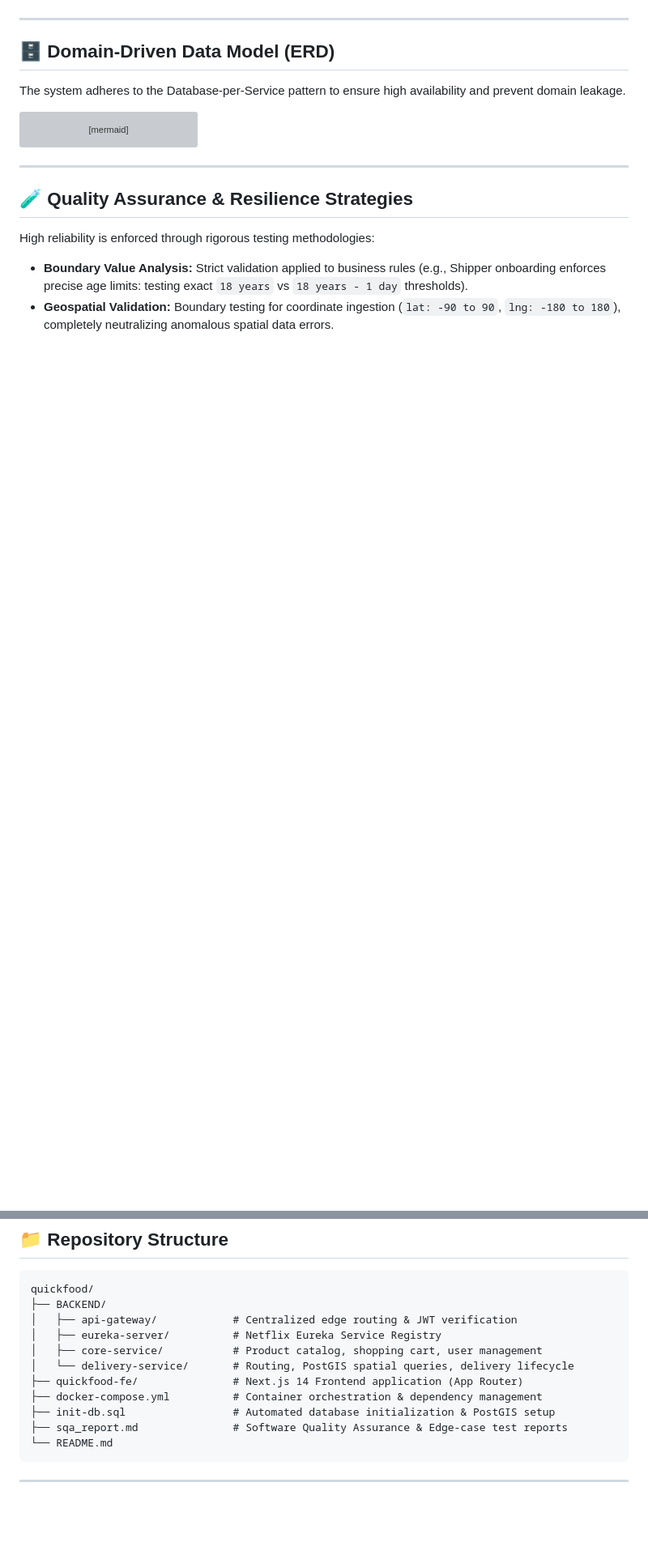
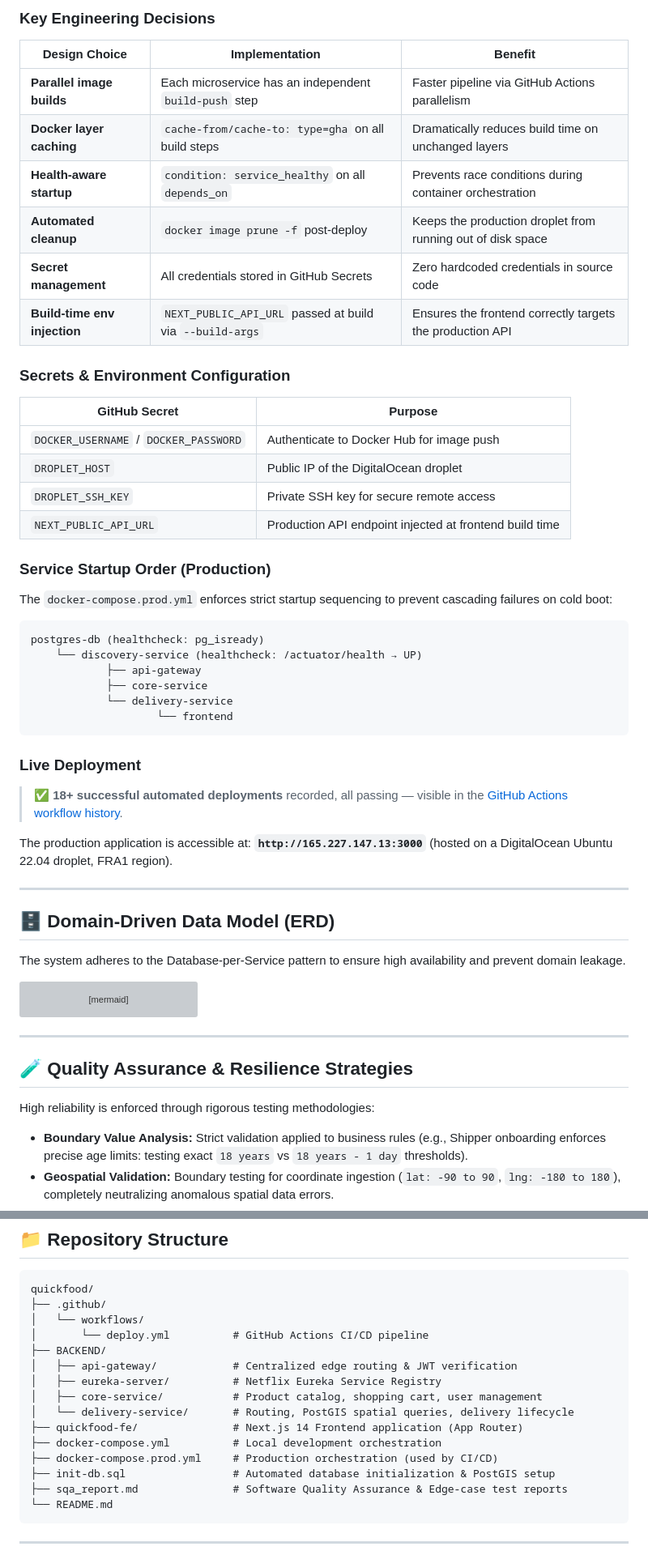
Before and after one commit to sangvirgo/quickfood, a Markdown page: README.md, 2 parts joined by grey strips. Shown at 81% size. Drawn GitHub-style; blank space fills up the shorter version; grey boxes are pictures that could not be loaded.

````diff
--- a/README.md
+++ b/README.md
@@ -78,3 +117,41 @@ graph TD
+### Key Engineering Decisions
+
+| Design Choice | Implementation | Benefit |
+|---|---|---|
+| **Parallel image builds** | Each microservice has an independent `build-push` step | Faster pipeline via GitHub Actions parallelism |
+| **Docker layer caching** | `cache-from/cache-to: type=gha` on all build steps | Dramatically reduces build time on unchanged layers |
+| **Health-aware startup** | `condition: service_healthy` on all `depends_on` | Prevents race conditions during container orchestration |
+| **Automated cleanup** | `docker image prune -f` post-deploy | Keeps the production droplet from running out of disk space |
+| **Secret management** | All credentials stored in GitHub Secrets | Zero hardcoded credentials in source code |
+| **Build-time env injection** | `NEXT_PUBLIC_API_URL` passed at build via `--build-args` | Ensures the frontend correctly targets the production API |
+
+### Secrets & Environment Configuration
+
+| GitHub Secret | Purpose |
+|---|---|
+| `DOCKER_USERNAME` / `DOCKER_PASSWORD` | Authenticate to Docker Hub for image push |
+| `DROPLET_HOST` | Public IP of the DigitalOcean droplet |
+| `DROPLET_SSH_KEY` | Private SSH key for secure remote access |
+| `NEXT_PUBLIC_API_URL` | Production API endpoint injected at frontend build time |
+
+### Service Startup Order (Production)
+
+The `docker-compose.prod.yml` enforces strict startup sequencing to prevent cascading failures on cold boot:
+
+```
+postgres-db (healthcheck: pg_isready)
+    └── discovery-service (healthcheck: /actuator/health → UP)
+            ├── api-gateway
+            ├── core-service
+            └── delivery-service
+                    └── frontend
+```
+
+### Live Deployment
+
+> ✅ **18+ successful automated deployments** recorded, all passing — visible in the [GitHub Actions workflow history](https://github.com/sangvirgo/quickfood/actions).
+
+The production application is accessible at: **`http://165.227.147.13:3000`** (hosted on a DigitalOcean Ubuntu 22.04 droplet, FRA1 region).
 
 ---
 
@@ -167,13 +244,17 @@ A pre-configured Postman collection is included for rapid API evaluation.
 
 ```text
 quickfood/
+├── .github/
+│   └── workflows/
+│       └── deploy.yml          # GitHub Actions CI/CD pipeline
 ├── BACKEND/
 │   ├── api-gateway/            # Centralized edge routing & JWT verification
 │   ├── eureka-server/          # Netflix Eureka Service Registry
 │   ├── core-service/           # Product catalog, shopping cart, user management
 │   └── delivery-service/       # Routing, PostGIS spatial queries, delivery lifecycle
 ├── quickfood-fe/               # Next.js 14 Frontend application (App Router)
-├── docker-compose.yml          # Container orchestration & dependency management
+├── docker-compose.yml          # Local development orchestration
+├── docker-compose.prod.yml     # Production orchestration (used by CI/CD)
 ├── init-db.sql                 # Automated database initialization & PostGIS setup
 ├── sqa_report.md               # Software Quality Assurance & Edge-case test reports
 └── README.md
````
Also changed, not shown: other parts of README.md (+43 -4 lines).
